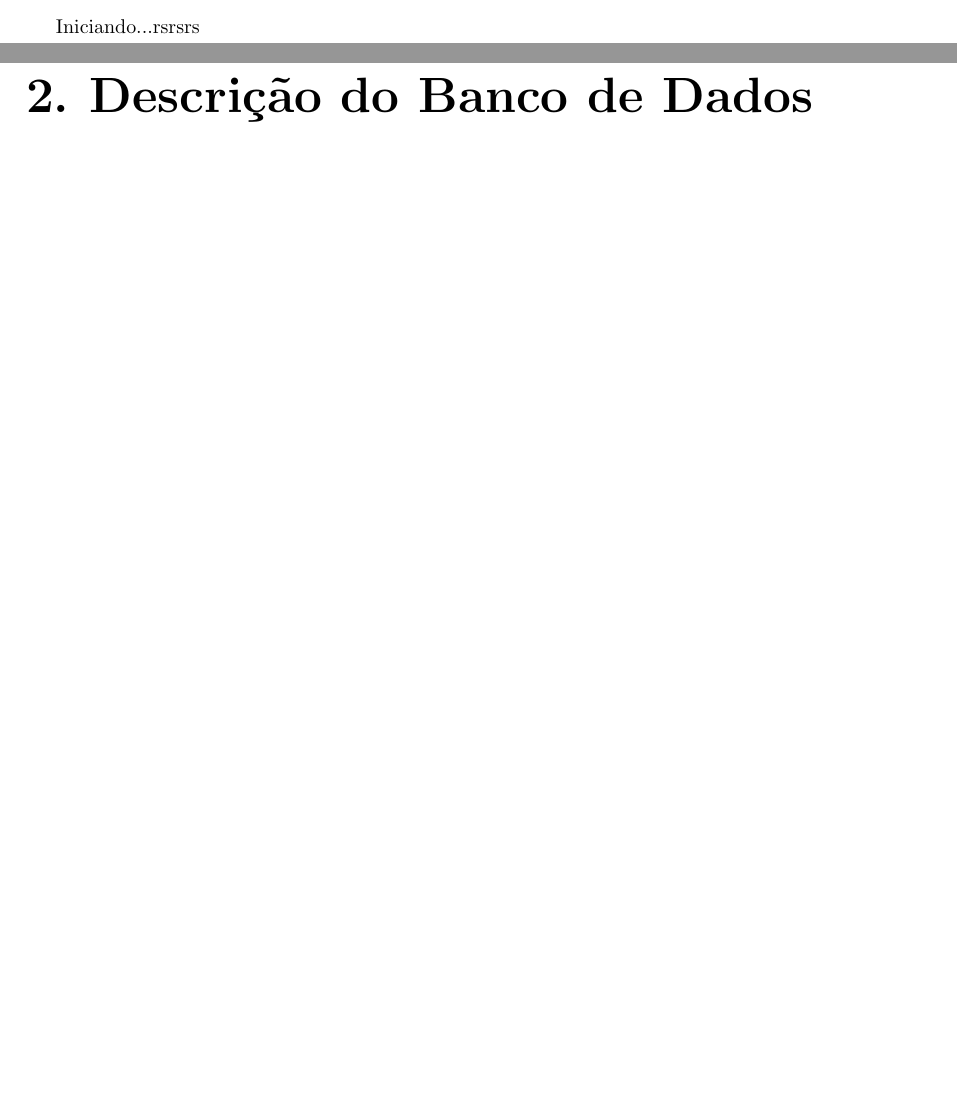
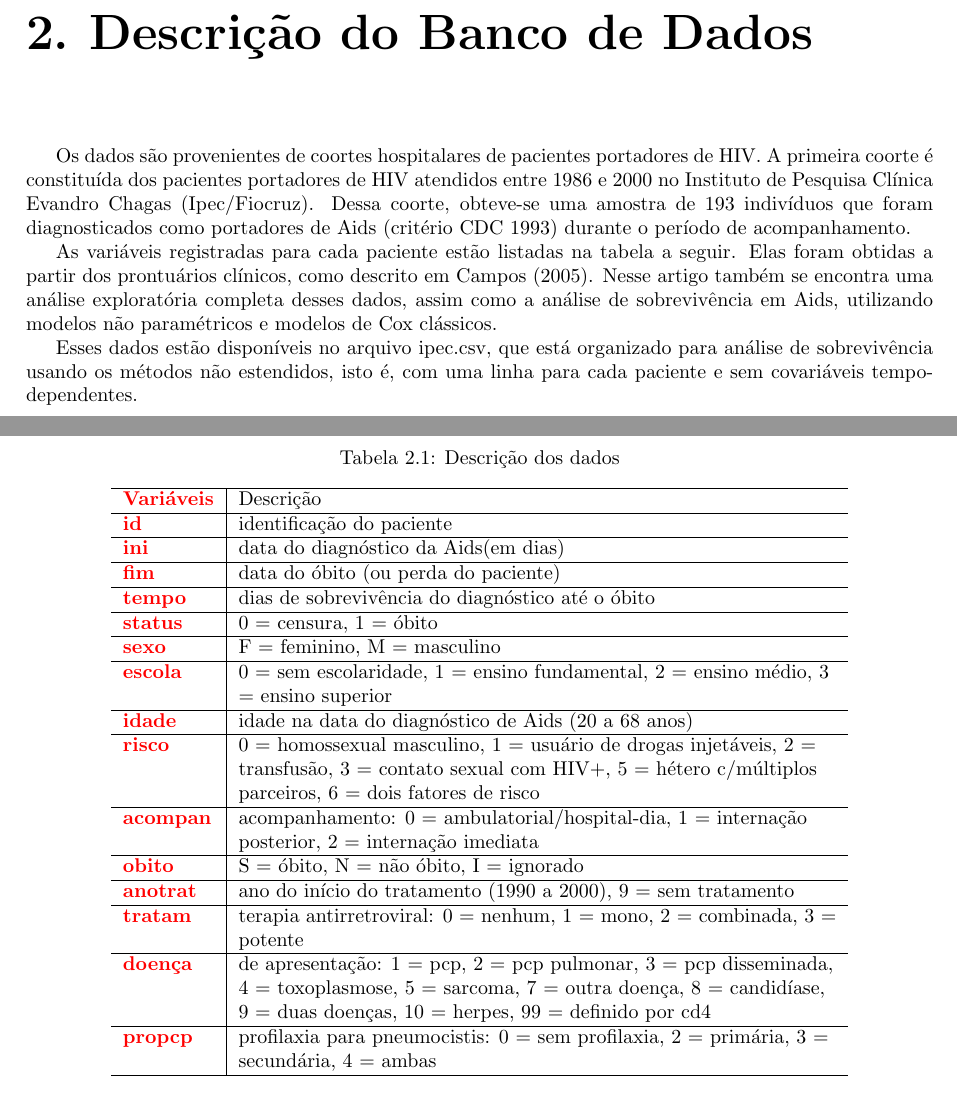
Before and after one commit to Doug7Vinicius/survival-work, a LaTeX book (report.tex): two parts of pages 5 and 6 of 15 before the commit and two parts of pages 6 and 7 of 16 after it, joined at a grey line, cut at the place of the change, the shorter picture padded with empty space. Compiled offline with pdfLaTeX.

Commit message:
obtenção da tabela pelo pacote kableExtra... Finalmente.

```diff
--- a/report.tex
+++ b/report.tex
@@ -68,6 +68,14 @@
 %\usepackage{bookmark}
 %\usepackage[pdftex,plainpages=false,pdfpagelabels,pagebackref,colorlinks=true,citecolor=black,linkcolor=black,urlcolor=blue,filecolor=black,bookmarksopen=true]{hyperref}
 \usepackage{titleps}
+
+\usepackage{tabularx}
+\usepackage{booktabs}
+\usepackage{siunitx}
+\usepackage{xcolor}
+\usepackage{graphicx}
+\usepackage{color}
+\usepackage{bm}
 %----------------------------------------------
 %
 \usepackage[colorlinks = true,
@@ -143,35 +150,92 @@ Relatório apresentado à Disciplina de Análise de Sobrevivência do Curso de B
 %fim da folha de rosto
 
 
-%%%%%%%%%%%%%%%%%%%%%%%%%%%%%%%%%%%%%%%%%%%%%%
+%%%%%%%%%%%%%%%%%%%%%%%%%%%%%%%%%%%%%%%%%%%%%%%%%%%%
 
 %sumário
 
-%%%%%%%%%%%%%%%%%%%%%%%%%%%%%%%%%%%%%%%%%%%%%%
-
+%%%%%%%%%%%%%%%%%%%%%%%%%%%%%%%%%%%%%%%%%%%%%%%%%%%%
 \tableofcontents
 
-%%%%%%%%%%%%%%%%%%%%%%%%%%%%%%%%%%%%%%%%%
+%%%%%%%%%%%%%%%%%%%%%%%%%%%%%%%%%%%%%%%%%%%%%%%%%%%%
+
 \listoffigures %lista de figuras
-%%%%%%%%%%%%%%%%%%%
+
+%%%%%%%%%%%%%%%%%%%%%%%%%%%%%%%%%%%%%%%%%%%%%%%%%%%%
 
 \addcontentsline{toc}{chapter}{}      %manually add to TOC
 
+%%%%%%%%%%%%%%%%%%%%%%%%%%%%%%%%%%%%%%%%%%%%%%%%%%%%
 
 %texto
-%%%%%%%%%%%%%%%%%%%%%%%%%%%%%%%%%%%%%%%%%%%%%%
+
+%%%%%%%%%%%%%%%%%%%%%%%%%%%%%%%%%%%%%%%%%%%%%%%%%%%%
 
   \chapter{Introdução}
 
-Iniciando...rsrsrs
+
 
 
   \chapter{Descrição do Banco de Dados}
 
+Os dados são provenientes de coortes hospitalares de pacientes portadores de HIV. A primeira coorte é constituída dos pacientes portadores de HIV atendidos entre 1986 e 2000 no Instituto de Pesquisa Clínica Evandro Chagas (Ipec/Fiocruz). Dessa coorte, obteve-se uma amostra de 193 indivíduos que foram diagnosticados como portadores de Aids (critério CDC 1993) durante o período de acompanhamento.
+
+As variáveis registradas para cada paciente estão listadas na tabela a seguir. Elas foram obtidas a partir dos prontuários clínicos, como descrito em Campos (2005). Nesse artigo também se encontra uma análise exploratória completa desses dados, assim como a análise de sobrevivência em Aids, utilizando modelos não paramétricos e modelos de Cox clássicos.
+
+Esses dados estão disponíveis no arquivo ipec.csv, que está organizado para análise de sobrevivência usando os métodos não estendidos, isto é, com uma linha para cada paciente e sem covariáveis tempo-dependentes.
+
+\begin{knitrout}
+\definecolor{shadecolor}{rgb}{0.969, 0.969, 0.969}\color{fgcolor}\begin{table}
+
+\caption{\label{tab:script0}Descrição dos dados}
+\centering
+\begin{tabular}[t]{>{\bfseries\leavevmode\color{red}}l|>{\raggedright\arraybackslash}p{30em}}
+\hline
+Variáveis & Descrição\\
+\hline
+id & identificação do paciente\\
+\hline
+ini & data do diagnóstico da Aids(em dias)\\
+\hline
+fim & data do óbito (ou perda do paciente)\\
+\hline
+tempo & dias de sobrevivência do diagnóstico até o óbito\\
+\hline
+status & 0 = censura, 1 = óbito\\
+\hline
+sexo & F = feminino, M = masculino\\
+\hline
+escola & 0 = sem escolaridade, 1 = ensino fundamental, 2 = ensino médio, 3 = ensino superior\\
+\hline
+idade & idade na data do diagnóstico de Aids (20 a 68 anos)\\
+\hline
+risco & 0 = homossexual masculino, 1 = usuário de drogas injetáveis, 2 = transfusão, 3 = contato sexual com HIV+, 5 = hétero c/múltiplos parceiros, 6 = dois fatores de risco\\
+\hline
+acompan & acompanhamento: 0 = ambulatorial/hospital-dia, 1 = internação posterior, 2 = internação imediata\\
+\hline
+obito & S = óbito, N = não óbito, I = ignorado\\
+\hline
+anotrat & ano do início do tratamento (1990 a 2000), 9 = sem tratamento\\
+\hline
+tratam & terapia antirretroviral: 0 = nenhum, 1 = mono, 2 = combinada, 3 = potente\\
+\hline
+doença & de apresentação: 1 = pcp, 2 = pcp pulmonar, 3 = pcp disseminada, 4 = toxoplasmose, 5 = sarcoma, 7 = outra doença, 8 = candidíase, 9 = duas doenças, 10 = herpes, 99 = definido por cd4\\
+\hline
+propcp & profilaxia para pneumocistis: 0 = sem profilaxia, 2 = primária, 3 = secundária, 4 = ambas\\
+\hline
+\end{tabular}
+\end{table}
+
+
+\end{knitrout}
 
 
 
-  \chapter{}
+
+
+
+
+  \chapter{Desenvolvimento}
 
     \section{Carregar os dados}
 
```
Also changed, not shown: figure/script3-1.pdf, figure/script4-1.pdf, figure/script5-1.pdf, figure/script6-1.pdf, figure/script7-1.pdf, reference/R.tutorialDiez.pdf (added), report.pdf, report.tex (9 more changed lines), 7 other files.
